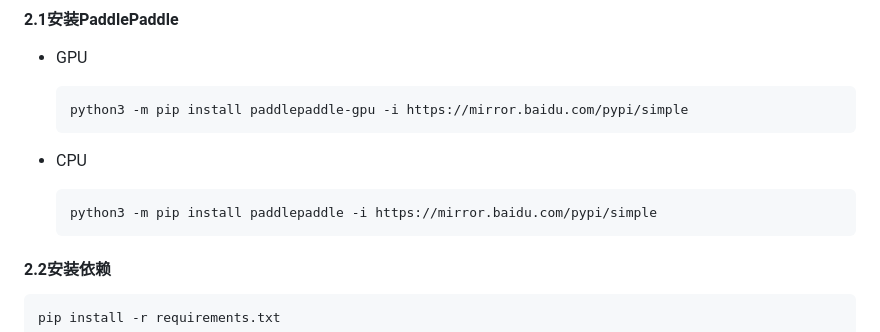
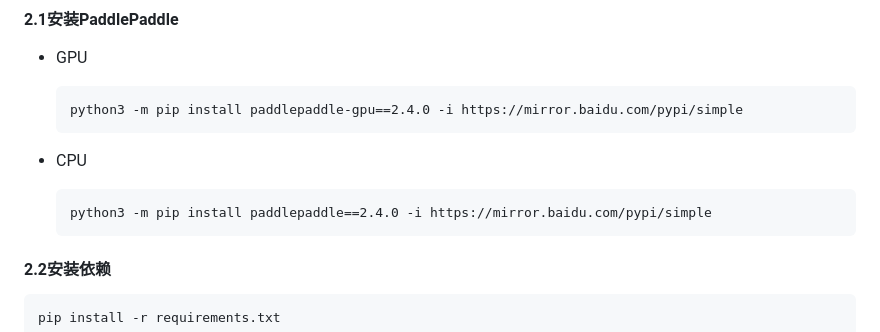
Before and after one commit to tianclll/Ace-Translate, a Markdown page: README.md, the part around the change. Drawn GitHub-style.

````diff
--- a/README.md
+++ b/README.md
@@ -53,13 +53,13 @@ cd Ace-Translate
 - GPU
 
   ```
-  python3 -m pip install paddlepaddle-gpu -i https://mirror.baidu.com/pypi/simple
+  python3 -m pip install paddlepaddle-gpu==2.4.0 -i https://mirror.baidu.com/pypi/simple
   ```
 
 - CPU
 
   ```
-  python3 -m pip install paddlepaddle -i https://mirror.baidu.com/pypi/simple
+  python3 -m pip install paddlepaddle==2.4.0 -i https://mirror.baidu.com/pypi/simple
   ```
 
 #### 2.2安装依赖
````
